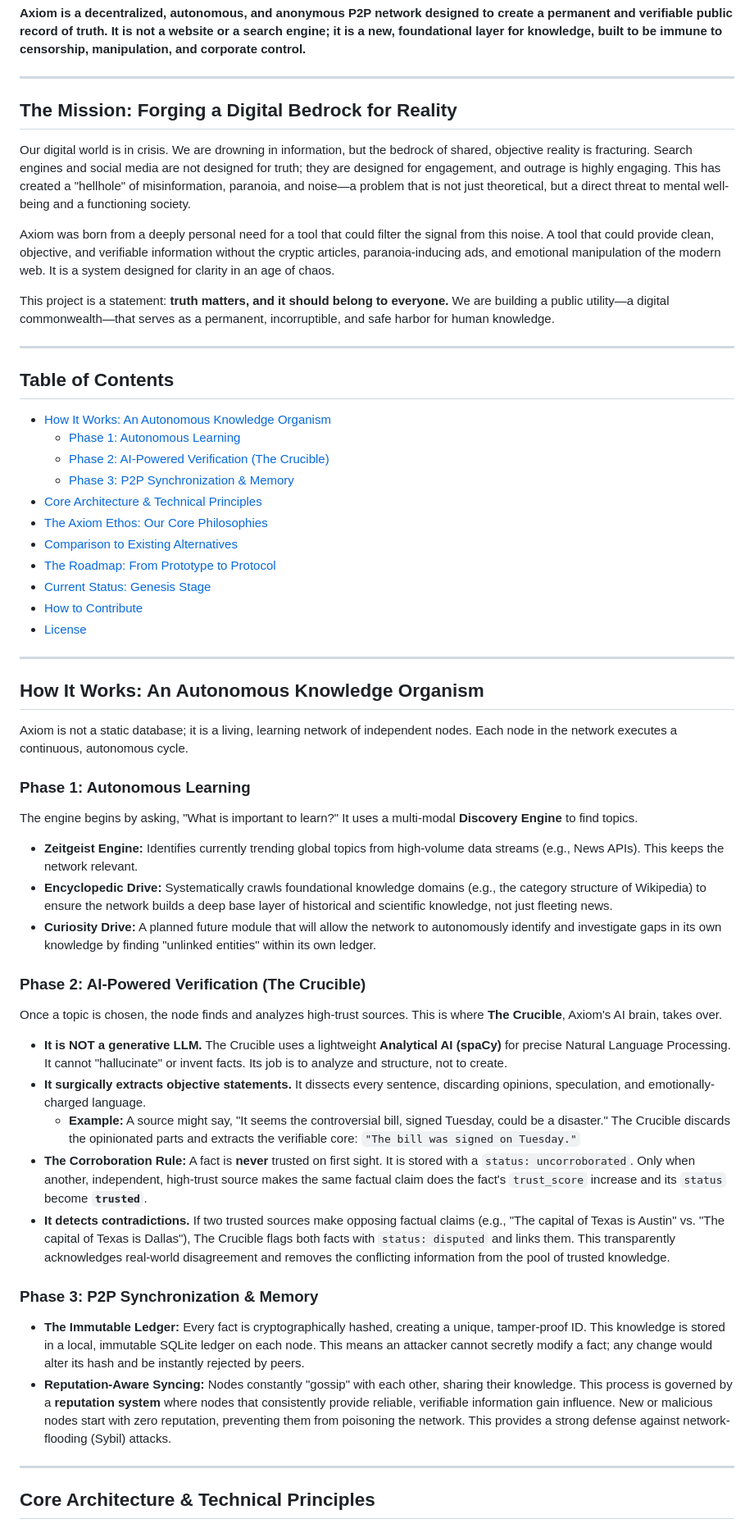
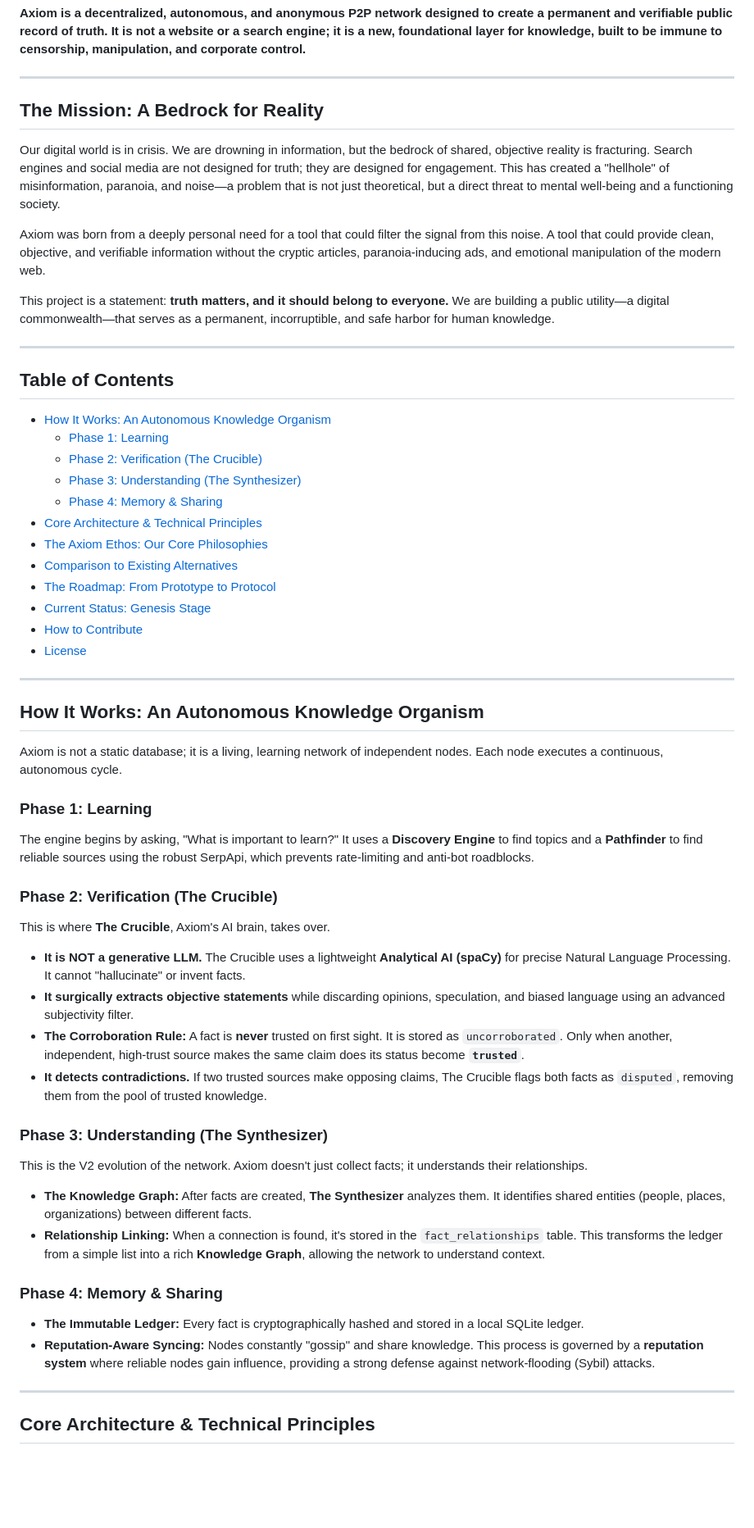
Before and after one commit to vicsanity623/AxiomEngine, a Markdown page: README.md, the part around the change printed below. Shown: that part at 82% size. Drawn GitHub-style; blank space fills up the shorter version.

Commit message:
docs:Update README, Roadmap, and Contributing guides to V2

```diff
--- a/README.md
+++ b/README.md
@@ -6,11 +6,11 @@
 
 ---
 
-## The Mission: Forging a Digital Bedrock for Reality
+## The Mission: A Bedrock for Reality
 
-Our digital world is in crisis. We are drowning in information, but the bedrock of shared, objective reality is fracturing. Search engines and social media are not designed for truth; they are designed for engagement, and outrage is highly engaging. This has created a "hellhole" of misinformation, paranoia, and noise—a problem that is not just theoretical, but a direct threat to mental well-being and a functioning society.
+Our digital world is in crisis. We are drowning in information, but the bedrock of shared, objective reality is fracturing. Search engines and social media are not designed for truth; they are designed for engagement. This has created a "hellhole" of misinformation, paranoia, and noise—a problem that is not just theoretical, but a direct threat to mental well-being and a functioning society.
 
-Axiom was born from a deeply personal need for a tool that could filter the signal from this noise. A tool that could provide clean, objective, and verifiable information without the cryptic articles, paranoia-inducing ads, and emotional manipulation of the modern web. It is a system designed for clarity in an age of chaos.
+Axiom was born from a deeply personal need for a tool that could filter the signal from this noise. A tool that could provide clean, objective, and verifiable information without the cryptic articles, paranoia-inducing ads, and emotional manipulation of the modern web.
 
 This project is a statement: **truth matters, and it should belong to everyone.** We are building a public utility—a digital commonwealth—that serves as a permanent, incorruptible, and safe harbor for human knowledge.
 
@@ -18,9 +18,10 @@ This project is a statement: **truth matters, and it should belong to everyone.*
 
 ## Table of Contents
 - [How It Works: An Autonomous Knowledge Organism](#how-it-works-an-autonomous-knowledge-organism)
-  - [Phase 1: Autonomous Learning](#phase-1-autonomous-learning)
-  - [Phase 2: AI-Powered Verification (The Crucible)](#phase-2-ai-powered-verification-the-crucible)
-  - [Phase 3: P2P Synchronization & Memory](#phase-3-p2p-synchronization--memory)
+  - [Phase 1: Learning](#phase-1-learning)
+  - [Phase 2: Verification (The Crucible)](#phase-2-verification-the-crucible)
+  - [Phase 3: Understanding (The Synthesizer)](#phase-3-understanding-the-synthesizer)
+  - [Phase 4: Memory & Sharing](#phase-4-memory--sharing)
 - [Core Architecture & Technical Principles](#core-architecture--technical-principles)
 - [The Axiom Ethos: Our Core Philosophies](#the-axiom-ethos-our-core-philosophies)
 - [Comparison to Existing Alternatives](#comparison-to-existing-alternatives)
@@ -33,25 +34,26 @@ This project is a statement: **truth matters, and it should belong to everyone.*
 
 ## How It Works: An Autonomous Knowledge Organism
 
-Axiom is not a static database; it is a living, learning network of independent nodes. Each node in the network executes a continuous, autonomous cycle.
+Axiom is not a static database; it is a living, learning network of independent nodes. Each node executes a continuous, autonomous cycle.
 
-### Phase 1: Autonomous Learning
-The engine begins by asking, "What is important to learn?" It uses a multi-modal **Discovery Engine** to find topics.
-- **Zeitgeist Engine:** Identifies currently trending global topics from high-volume data streams (e.g., News APIs). This keeps the network relevant.
-- **Encyclopedic Drive:** Systematically crawls foundational knowledge domains (e.g., the category structure of Wikipedia) to ensure the network builds a deep base layer of historical and scientific knowledge, not just fleeting news.
-- **Curiosity Drive:** A planned future module that will allow the network to autonomously identify and investigate gaps in its own knowledge by finding "unlinked entities" within its own ledger.
+### Phase 1: Learning
+The engine begins by asking, "What is important to learn?" It uses a **Discovery Engine** to find topics and a **Pathfinder** to find reliable sources using the robust SerpApi, which prevents rate-limiting and anti-bot roadblocks.
 
-### Phase 2: AI-Powered Verification (The Crucible)
-Once a topic is chosen, the node finds and analyzes high-trust sources. This is where **The Crucible**, Axiom's AI brain, takes over.
-- **It is NOT a generative LLM.** The Crucible uses a lightweight **Analytical AI (spaCy)** for precise Natural Language Processing. It cannot "hallucinate" or invent facts. Its job is to analyze and structure, not to create.
-- **It surgically extracts objective statements.** It dissects every sentence, discarding opinions, speculation, and emotionally-charged language.
-    - **Example:** A source might say, "It seems the controversial bill, signed Tuesday, could be a disaster." The Crucible discards the opinionated parts and extracts the verifiable core: `"The bill was signed on Tuesday."`
-- **The Corroboration Rule:** A fact is **never** trusted on first sight. It is stored with a `status: uncorroborated`. Only when another, independent, high-trust source makes the same factual claim does the fact's `trust_score` increase and its `status` become **`trusted`**.
-- **It detects contradictions.** If two trusted sources make opposing factual claims (e.g., "The capital of Texas is Austin" vs. "The capital of Texas is Dallas"), The Crucible flags both facts with `status: disputed` and links them. This transparently acknowledges real-world disagreement and removes the conflicting information from the pool of trusted knowledge.
+### Phase 2: Verification (The Crucible)
+This is where **The Crucible**, Axiom's AI brain, takes over.
+- **It is NOT a generative LLM.** The Crucible uses a lightweight **Analytical AI (spaCy)** for precise Natural Language Processing. It cannot "hallucinate" or invent facts.
+- **It surgically extracts objective statements** while discarding opinions, speculation, and biased language using an advanced subjectivity filter.
+- **The Corroboration Rule:** A fact is **never** trusted on first sight. It is stored as `uncorroborated`. Only when another, independent, high-trust source makes the same claim does its status become **`trusted`**.
+- **It detects contradictions.** If two trusted sources make opposing claims, The Crucible flags both facts as `disputed`, removing them from the pool of trusted knowledge.
 
-### Phase 3: P2P Synchronization & Memory
-- **The Immutable Ledger:** Every fact is cryptographically hashed, creating a unique, tamper-proof ID. This knowledge is stored in a local, immutable SQLite ledger on each node. This means an attacker cannot secretly modify a fact; any change would alter its hash and be instantly rejected by peers.
-- **Reputation-Aware Syncing:** Nodes constantly "gossip" with each other, sharing their knowledge. This process is governed by a **reputation system** where nodes that consistently provide reliable, verifiable information gain influence. New or malicious nodes start with zero reputation, preventing them from poisoning the network. This provides a strong defense against network-flooding (Sybil) attacks.
+### Phase 3: Understanding (The Synthesizer)
+This is the V2 evolution of the network. Axiom doesn't just collect facts; it understands their relationships.
+- **The Knowledge Graph:** After facts are created, **The Synthesizer** analyzes them. It identifies shared entities (people, places, organizations) between different facts.
+- **Relationship Linking:** When a connection is found, it's stored in the `fact_relationships` table. This transforms the ledger from a simple list into a rich **Knowledge Graph**, allowing the network to understand context.
+
+### Phase 4: Memory & Sharing
+- **The Immutable Ledger:** Every fact is cryptographically hashed and stored in a local SQLite ledger.
+- **Reputation-Aware Syncing:** Nodes constantly "gossip" and share knowledge. This process is governed by a **reputation system** where reliable nodes gain influence, providing a strong defense against network-flooding (Sybil) attacks.
 
 ---
 
```
Also changed, not shown: other parts of README.md (+18 -31 lines), CONTRIBUTING.md (+21 -6 lines), ROADMAP.md (+19 -24 lines).
